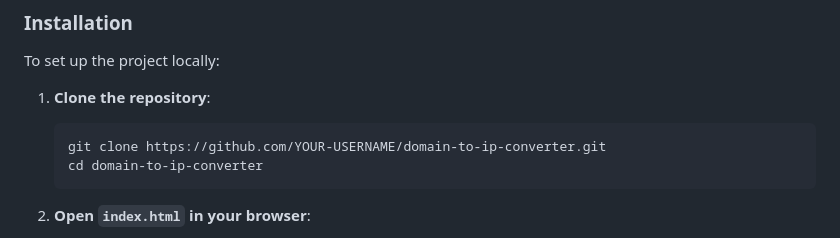
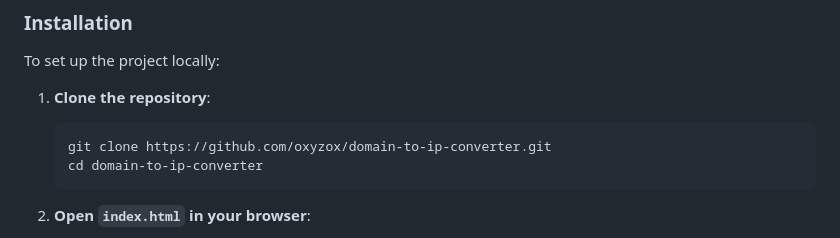
Before and after one commit to oxyzox/domain-to-ip-converter, a Markdown page: README.md, the part around the change. Rendered like a GitHub page.

````diff
--- a/README.md
+++ b/README.md
@@ -43,7 +43,7 @@ To set up the project locally:
 1. **Clone the repository**:
 
     ```bash
-    git clone https://github.com/YOUR-USERNAME/domain-to-ip-converter.git
+    git clone https://github.com/oxyzox/domain-to-ip-converter.git
     cd domain-to-ip-converter
     ```
 
````
